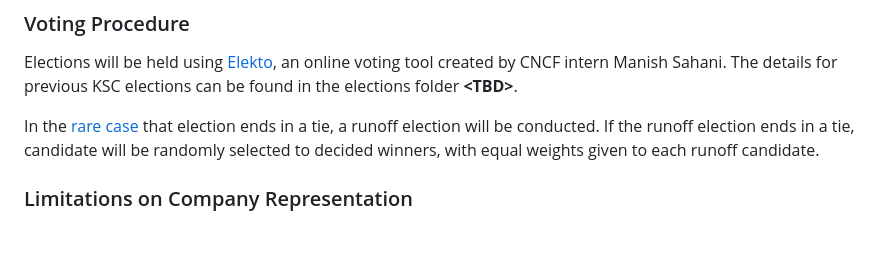
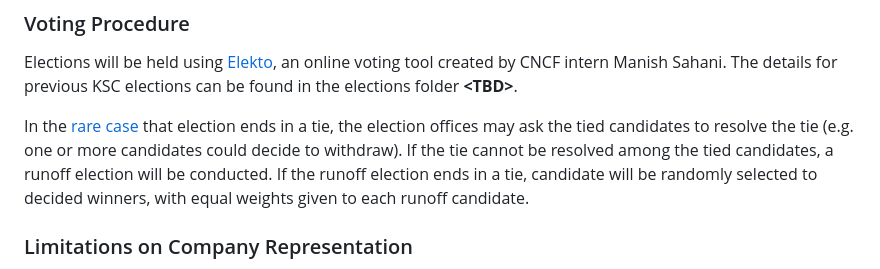
Before and after one commit to kubeflow/community, a Markdown page: proposals/kubeflow-steering-committee-election-proposal.md, the part around the change. GitHub-like rendering; blank space fills up the shorter version.

Commit message:
Updated tie breaker rules.

```diff
--- a/proposals/kubeflow-steering-committee-election-proposal.md
+++ b/proposals/kubeflow-steering-committee-election-proposal.md
@@ -92,7 +92,7 @@ Community members must be eligible to vote in order to stand for election (this
 ### Voting Procedure ###
 Elections will be held using [Elekto](https://elekto.dev/), an online voting tool created by CNCF intern Manish Sahani. The details for previous KSC elections can be found in the elections folder **\<TBD\>**.
 
-In the [rare case](https://elekto.dev/docs/administration/concluding/#what-about-tie-votes) that election ends in a tie, a runoff election will be conducted. If the runoff election ends in a tie, candidate will be randomly selected to decided winners, with equal weights given to each runoff candidate.
+In the [rare case](https://elekto.dev/docs/administration/concluding/#what-about-tie-votes) that election ends in a tie, the election offices may ask the tied candidates to resolve the tie (e.g. one or more candidates could decide to withdraw). If the tie cannot be resolved among the tied candidates, a runoff election will be conducted. If the runoff election ends in a tie, candidate will be randomly selected to decided winners, with equal weights given to each runoff candidate.
 
 ### Limitations on Company Representation ###
 No more than two seats may be held by employees of the same organization (or conglomerate, in the case of companies owning each other). If the results of an election result in greater than two employees of the same organization, the lowest vote getters in the current election from any particular employer will be removed until representation on the committee is down to two.
```
